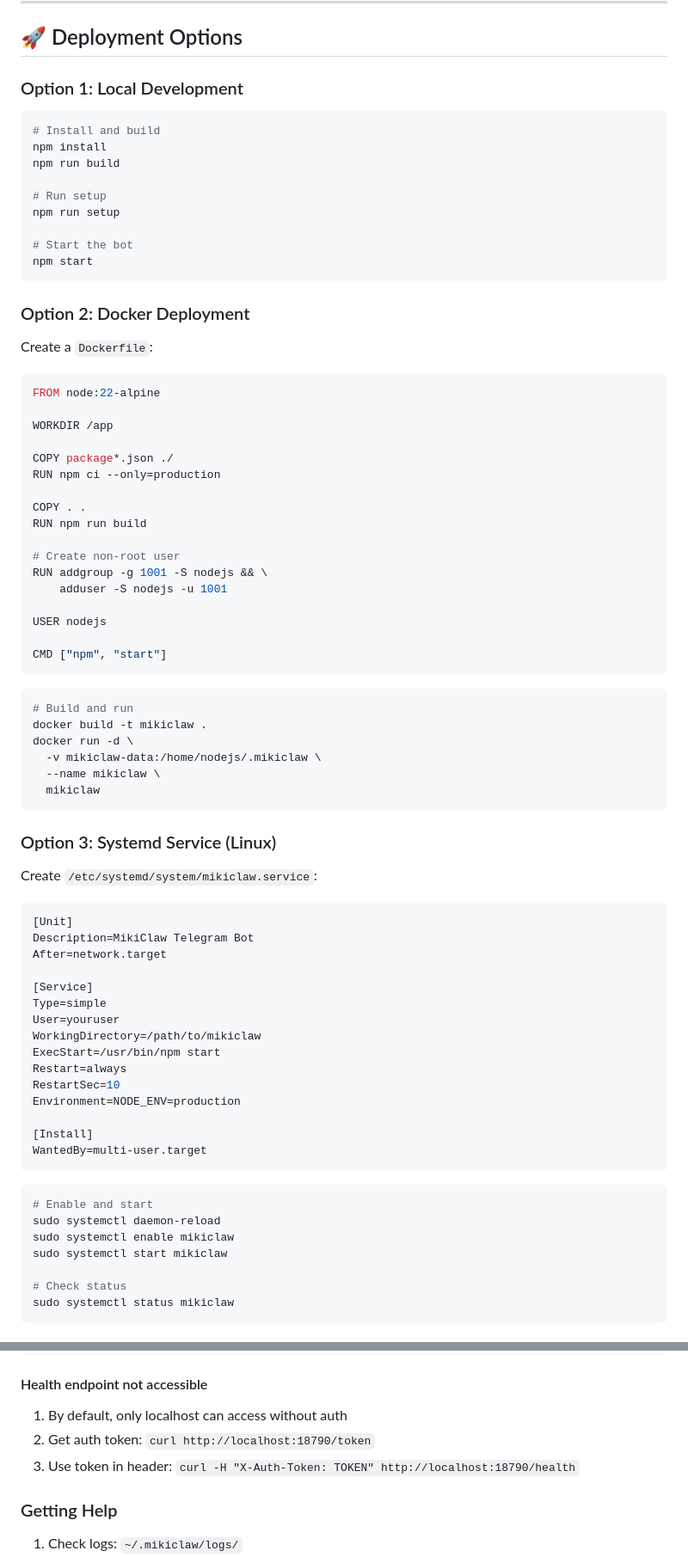
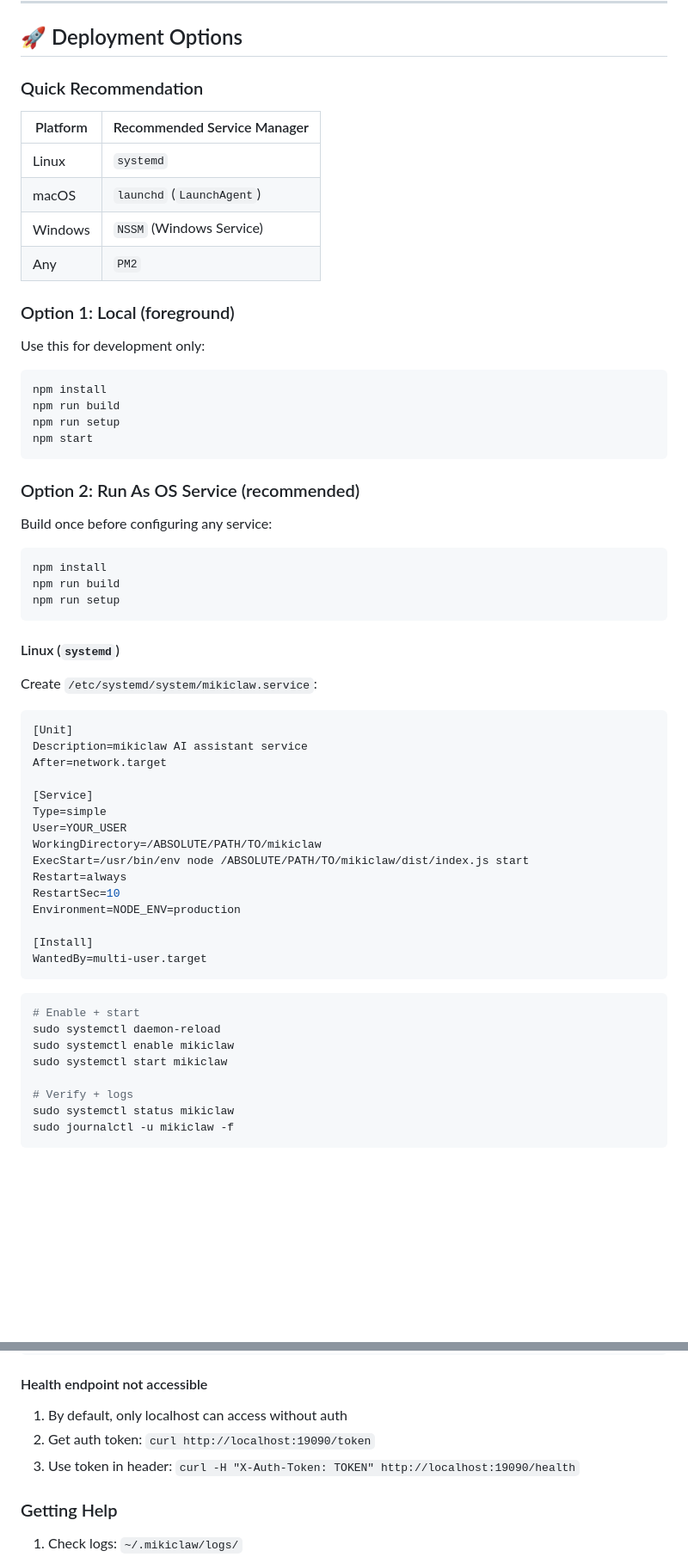
Before and after one commit to Softorize/mikiclaw, a Markdown page: README.md, 2 parts joined by grey strips. Shown at 86% size. Rendered like a GitHub page; blank space fills up the shorter version.

Commit message:
docs: add service deployment guides for linux macos and windows

````diff
--- a/README.md
+++ b/README.md
@@ -484,67 +484,50 @@ Create a skill manifest at `~/.mikiclaw/skills/<name>/claw.json`:
 
 ## 🚀 Deployment Options
 
-### Option 1: Local Development
+### Quick Recommendation
+
+| Platform | Recommended Service Manager |
+|----------|-----------------------------|
+| Linux | `systemd` |
+| macOS | `launchd` (`LaunchAgent`) |
+| Windows | `NSSM` (Windows Service) |
+| Any | `PM2` |
+
+### Option 1: Local (foreground)
+
+Use this for development only:
 
 ```bash
-# Install and build
 npm install
 npm run build
-
-# Run setup
 npm run setup
-
-# Start the bot
 npm start
 ```
 
-### Option 2: Docker Deployment
+### Option 2: Run As OS Service (recommended)
 
-Create a `Dockerfile`:
+Build once before configuring any service:
 
-```dockerfile
-FROM node:22-alpine
-
-WORKDIR /app
-
-COPY package*.json ./
-RUN npm ci --only=production
-
-COPY . .
-RUN npm run build
-
-# Create non-root user
-RUN addgroup -g 1001 -S nodejs && \
-    adduser -S nodejs -u 1001
-
-USER nodejs
-
-CMD ["npm", "start"]
+```bash
+npm install
+npm run build
+npm run setup
 ```
 
-```bash
-# Build and run
-docker build -t mikiclaw .
-docker run -d \
-  -v mikiclaw-data:/home/nodejs/.mikiclaw \
-  --name mikiclaw \
-  mikiclaw
-```
-
-### Option 3: Systemd Service (Linux)
+#### Linux (`systemd`)
 
 Create `/etc/systemd/system/mikiclaw.service`:
 
 ```ini
 [Unit]
-Description=MikiClaw Telegram Bot
+Description=mikiclaw AI assistant service
 After=network.target
 
 [Service]
 Type=simple
-User=youruser
-WorkingDirectory=/path/to/mikiclaw
-ExecStart=/usr/bin/npm start
+User=YOUR_USER
+WorkingDirectory=/ABSOLUTE/PATH/TO/mikiclaw
+ExecStart=/usr/bin/env node /ABSOLUTE/PATH/TO/mikiclaw/dist/index.js start
 Restart=always
 RestartSec=10
 Environment=NODE_ENV=production
@@ -554,12 +537,13 @@ WantedBy=multi-user.target
 ```
 
 ```bash
-# Enable and start
+# Enable + start
 sudo systemctl daemon-reload
 sudo systemctl enable mikiclaw
 sudo systemctl start mikiclaw
 
-# Check status
+# Verify + logs
 sudo systemctl status mikiclaw
+sudo journalctl -u mikiclaw -f
 ```
 
@@ -672,8 +730,8 @@ chmod 600 ~/.mikiclaw_key
 #### Health endpoint not accessible
 
 1. By default, only localhost can access without auth
-2. Get auth token: `curl http://localhost:18790/token`
-3. Use token in header: `curl -H "X-Auth-Token: TOKEN" http://localhost:18790/health`
+2. Get auth token: `curl http://localhost:19090/token`
+3. Use token in header: `curl -H "X-Auth-Token: TOKEN" http://localhost:19090/health`
 
 ### Getting Help
 
````
Also changed, not shown: other parts of README.md (+103 -29 lines), docs/DEPLOYMENT.md (+114 -8 lines).
